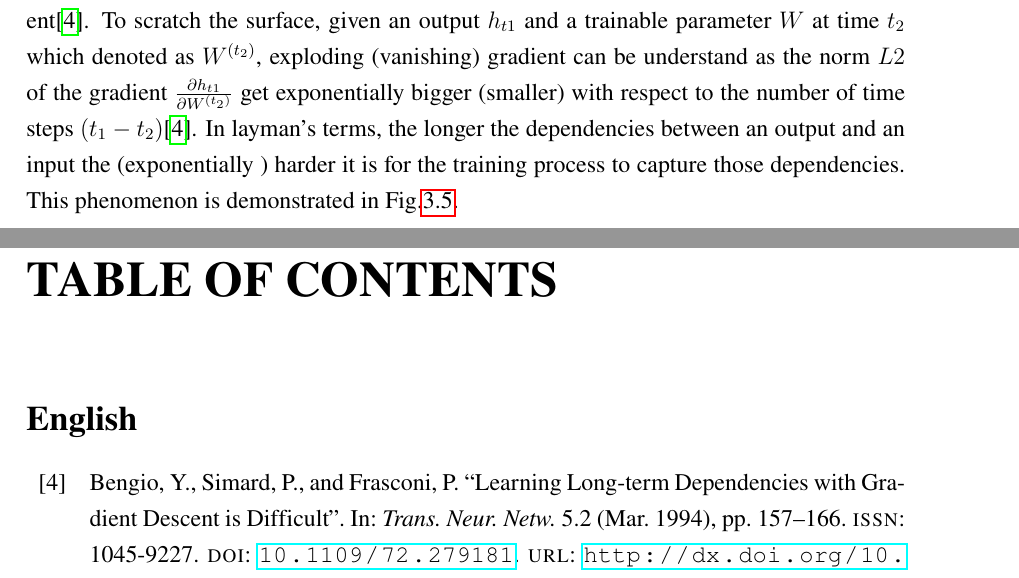
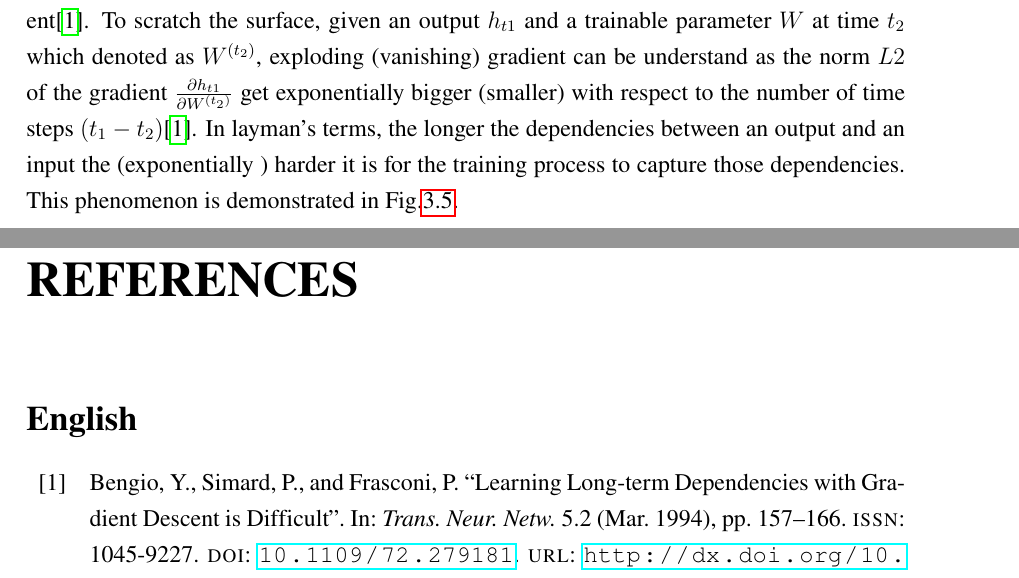
Before and after one commit to ttpro1995/thesis_latex, a LaTeX thesis (main.tex): two parts of pages 31 and 76 of 89, joined at a grey line, cut so that both start at the same text. Compiled offline with pdfLaTeX.

Commit message:
fix format

```diff
--- a/main.tex
+++ b/main.tex
@@ -124,7 +124,7 @@
 \newcommand{\tenSVt}{Thai~Thien } % Dấu ~ là khoảng trắng không được tách (các chữ nối với nhau bằng dấu ~ sẽ nằm cùng 1 dòng
 \newcommand{\mssvt}{1351040}
 \newcommand{\tenKL}{Deep~learning for Sentence-level Sentiment~Analysis} % Chú ý dấu ~ trong tên khóa luận
-\newcommand{\tenGVHD}{Nghiêm~Quốc~Minh}
+\newcommand{\tenGVHD}{Dr. Nghiêm~Quốc~Minh}
 \newcommand{\tenBM}{Công nghệ tri thức}
 
 \newcommand{\floor}[1]{\lfloor #1 \rfloor}
@@ -220,15 +220,15 @@
 % \include{Appendix/publish}
 
 % In tài liệu tham khảo
-\addcontentsline{toc}{chapter}{TABLE OF CONTENTS}
-\printbibheading[title={TABLE OF CONTENTS}]
+\addcontentsline{toc}{chapter}{REFERENCES}
+\printbibheading[title={REFERENCES}]
 
 % \printbibliography[heading=subbibliography, title={Vietnamese}, keyword=Viet, resetnumbers=true]
 
 \DeclareNameAlias{sortname}{last-first}
 \DeclareNameAlias{default}{last-first}
 
-\printbibliography[heading=subbibliography, title={English}, notkeyword=Viet, resetnumbers=4]
+\printbibliography[heading=subbibliography, title={English}, notkeyword=Viet, resetnumbers=1]
 % ===================================================================== %
 % CHÚ Ý: phải gán lại resetnumbers=số tài liệu tham khảo tiếng Việt + 1 %
 % ===================================================================== %
```
